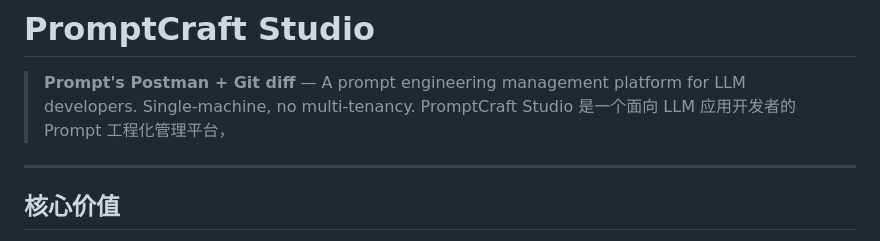
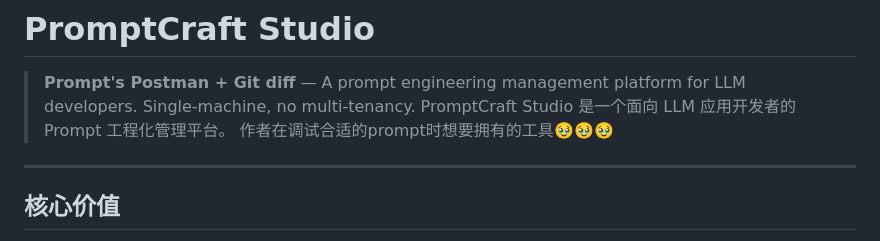
Before and after one commit to jjsdrl1/Tool-or-Toy, a Markdown page: PromptCraft-Studio/README.md, the part around the change. Drawn GitHub-style.

```diff
--- a/PromptCraft-Studio/README.md
+++ b/PromptCraft-Studio/README.md
@@ -1,7 +1,8 @@
 # PromptCraft Studio
 
 > **Prompt's Postman + Git diff** — A prompt engineering management platform for LLM developers. Single-machine, no multi-tenancy.
-> PromptCraft Studio 是一个面向 LLM 应用开发者的 Prompt 工程化管理平台，
+> PromptCraft Studio 是一个面向 LLM 应用开发者的 Prompt 工程化管理平台。
+> 作者在调试合适的prompt时想要拥有的工具🥹🥹🥹
 
 ---
 
```
